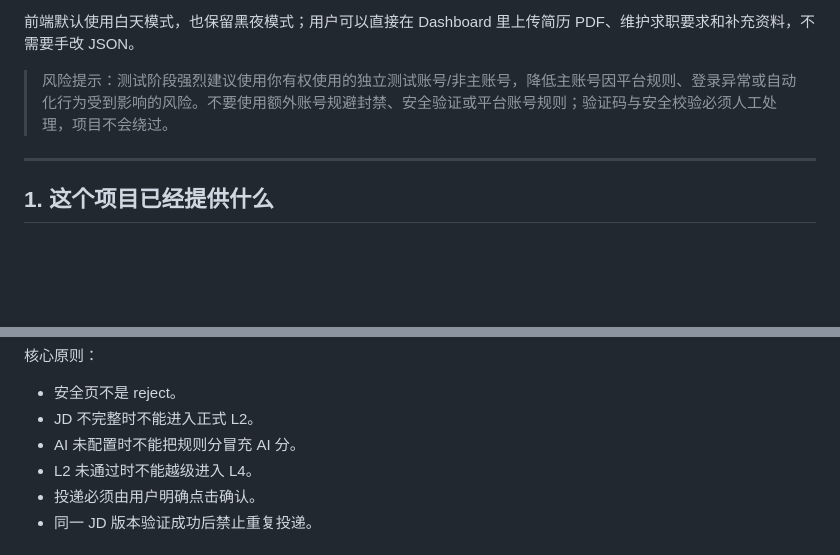
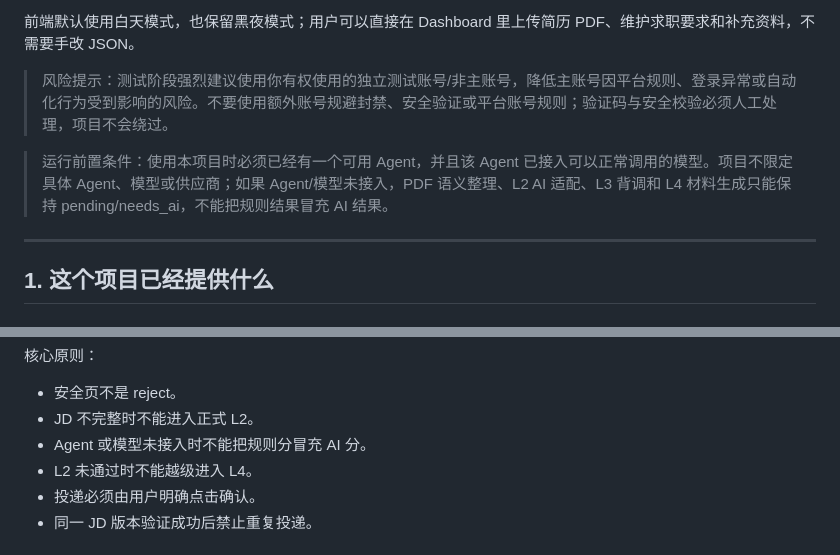
Before and after one commit to hamliy-feng/agentjob, a Markdown page: README.md, 2 parts joined by grey strips. GitHub-like rendering; blank space fills up the shorter version.

Commit message:
Document first-run and agent lifecycle

```diff
--- a/README.md
+++ b/README.md
@@ -7,6 +7,8 @@
 前端默认使用白天模式，也保留黑夜模式；用户可以直接在 Dashboard 里上传简历 PDF、维护求职要求和补充资料，不需要手改 JSON。
 
 > 风险提示：测试阶段强烈建议使用你有权使用的独立测试账号/非主账号，降低主账号因平台规则、登录异常或自动化行为受到影响的风险。不要使用额外账号规避封禁、安全验证或平台账号规则；验证码与安全校验必须人工处理，项目不会绕过。
+
+> 运行前置条件：使用本项目时必须已经有一个可用 Agent，并且该 Agent 已接入可以正常调用的模型。项目不限定具体 Agent、模型或供应商；如果 Agent/模型未接入，PDF 语义整理、L2 AI 适配、L3 背调和 L4 材料生成只能保持 pending/needs_ai，不能把规则结果冒充 AI 结果。
 
 ---
 
@@ -68,7 +70,7 @@ L6 持续聊天默认不自动发送
 
 - 安全页不是 reject。
 - JD 不完整时不能进入正式 L2。
-- AI 未配置时不能把规则分冒充 AI 分。
+- Agent 或模型未接入时不能把规则分冒充 AI 分。
 - L2 未通过时不能越级进入 L4。
 - 投递必须由用户明确点击确认。
 - 同一 JD 版本验证成功后禁止重复投递。
```
